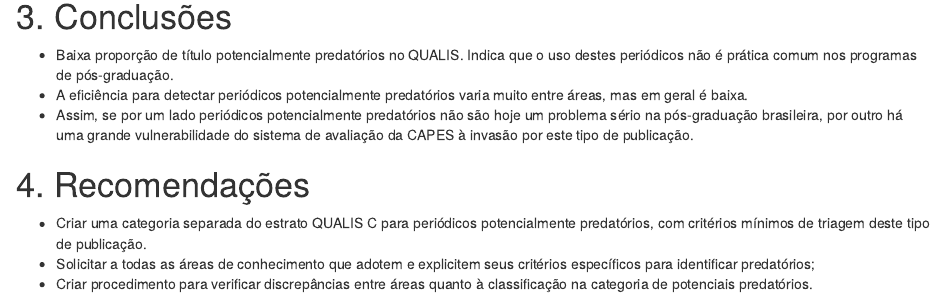
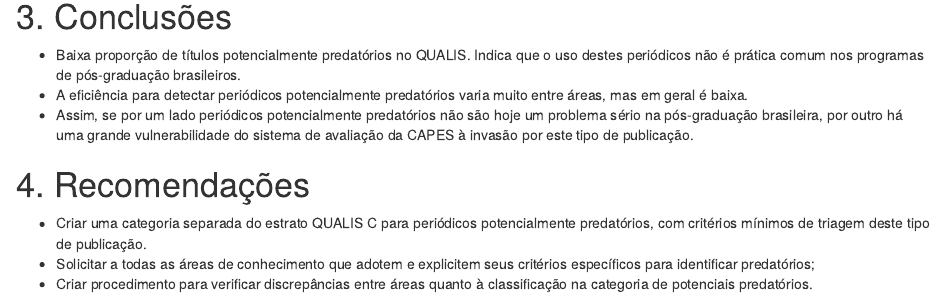
Before and after one commit to piklprado/predQualisHugo, an R Markdown document (content/resumo.Rmd): the page in a window 1100 px wide, from 960 px down. Rendered offline with R 4.5, knitr and Pandoc, with nearby package versions; some code elsewhere in the file could not run offline.

Commit message:
tentando excluir excecoes de novo

```diff
--- a/content/resumo.Rmd
+++ b/content/resumo.Rmd
@@ -86,9 +86,9 @@ tmp %>%
 
 # 3. Conclusões
 
-* Baixa proporção de título potencialmente predatórios
+* Baixa proporção de títulos potencialmente predatórios
 no QUALIS. Indica que o uso destes periódicos não é prática
-comum nos programas de pós-graduação.
+comum nos programas de pós-graduação brasileiros.
 * A eficiência para detectar periódicos
 potencialmente predatórios varia muito entre áreas,
 mas em geral é baixa.
```
Also changed, not shown: content/_index.html, content/lista.html, content/metodos.html, content/resultados.html, content/resultados_files/figure-html/dotplot proportions-1.png (added), content/resumo.html, 7 other files.
